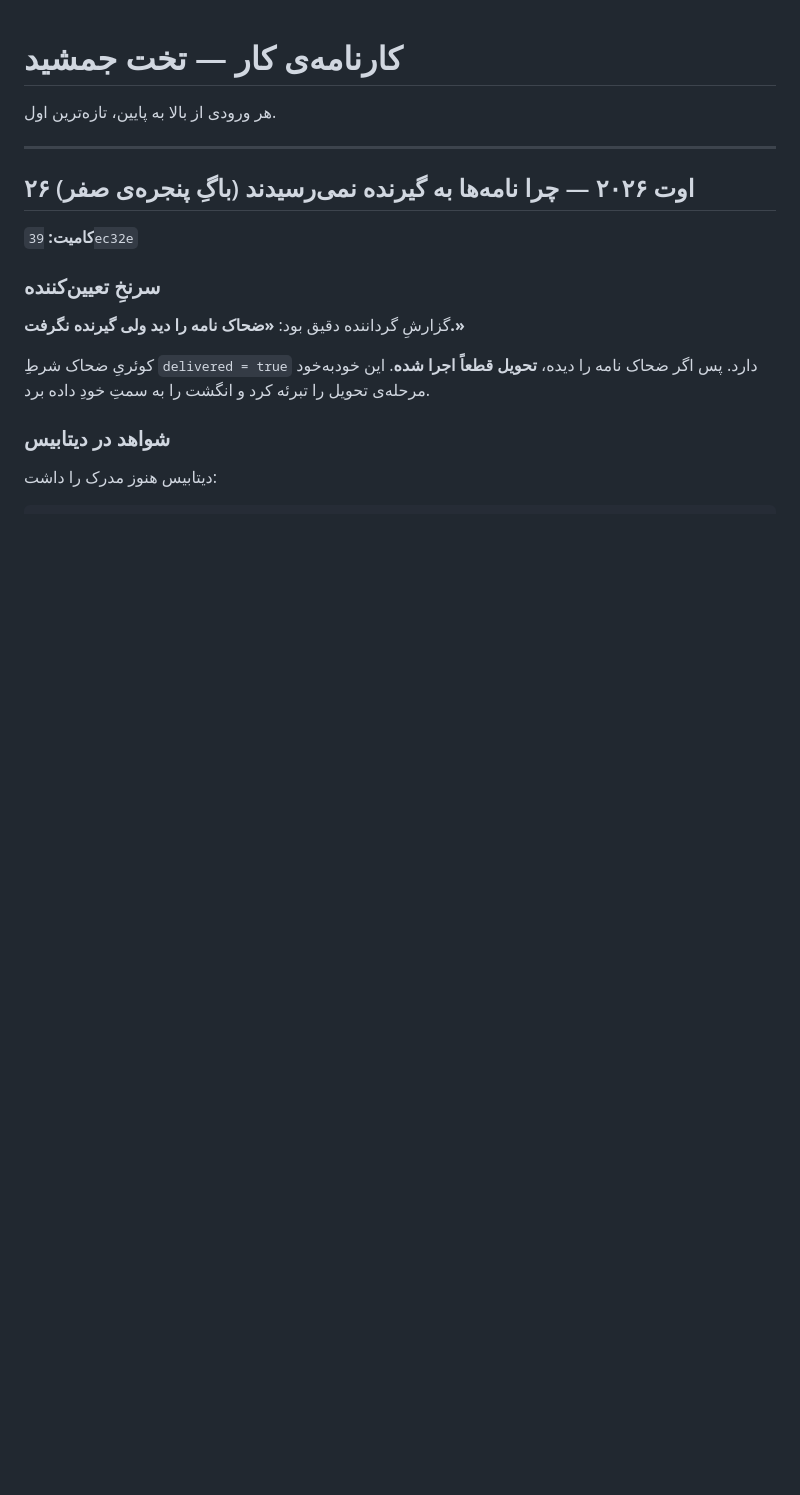
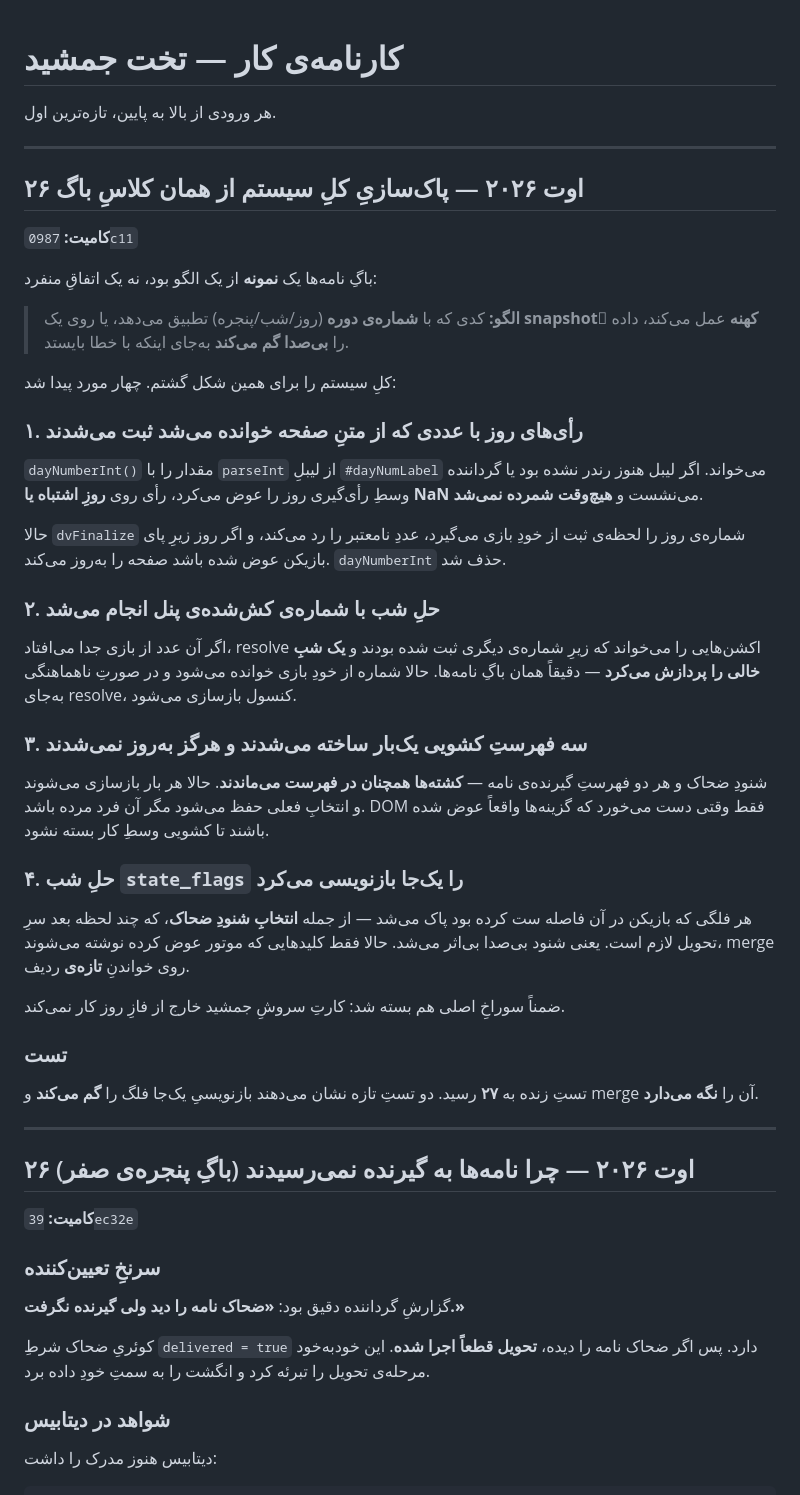
Before and after one commit to sub7mehrdad-a11y/takht-e-jamshid, a Markdown page: WORKLOG.md, the part around the change. GitHub-like rendering; blank space fills up the shorter version.

Commit message:
Log the systemic hardening pass in WORKLOG.md
Records commit 0987c11 and names the underlying pattern, so the next
change can be checked against it: matching on a period number or acting
on a stale snapshot loses data silently instead of failing loudly.

Co-Authored-By: Claude Opus 5 <noreply@anthropic.com>

```diff
--- a/WORKLOG.md
+++ b/WORKLOG.md
@@ -3,6 +3,48 @@
 # کارنامه‌ی کار — تخت جمشید
 
 هر ورودی از بالا به پایین، تازه‌ترین اول.
+
+---
+
+## ۲۶ اوت ۲۰۲۶ — پاک‌سازیِ کلِ سیستم از همان کلاسِ باگ
+
+**کامیت:** `0987c11`
+
+باگِ نامه‌ها یک **نمونه** از یک الگو بود، نه یک اتفاقِ منفرد:
+
+> **الگو:** کدی که با **شماره‌ی دوره** (روز/شب/پنجره) تطبیق می‌دهد، یا روی یک
+> **snapshotِ کهنه** عمل می‌کند، داده را **بی‌صدا گم می‌کند** به‌جای اینکه با خطا بایستد.
+
+کلِ سیستم را برای همین شکل گشتم. چهار مورد پیدا شد:
+
+### ۱. رأی‌های روز با عددی که از **متنِ صفحه** خوانده می‌شد ثبت می‌شدند
+`dayNumberInt()` مقدار را با `parseInt` از لیبلِ `#dayNumLabel` می‌خواند. اگر لیبل هنوز
+رندر نشده بود یا گرداننده وسطِ رأی‌گیری روز را عوض می‌کرد، رأی روی **روزِ اشتباه یا NaN**
+می‌نشست و **هیچ‌وقت شمرده نمی‌شد**.
+
+حالا `dvFinalize` شماره‌ی روز را لحظه‌ی ثبت از خودِ بازی می‌گیرد، عددِ نامعتبر را رد
+می‌کند، و اگر روز زیرِ پای بازیکن عوض شده باشد صفحه را به‌روز می‌کند. `dayNumberInt` حذف شد.
+
+### ۲. حلِ شب با شماره‌ی **کش‌شده‌ی پنل** انجام می‌شد
+اگر آن عدد از بازی جدا می‌افتاد، resolve اکشن‌هایی را می‌خواند که زیرِ شماره‌ی دیگری
+ثبت شده بودند و **یک شبِ خالی را پردازش می‌کرد** — دقیقاً همان باگِ نامه‌ها.
+حالا شماره از خودِ بازی خوانده می‌شود و در صورتِ ناهماهنگی به‌جای resolve، کنسول بازسازی می‌شود.
+
+### ۳. سه فهرستِ کشویی یک‌بار ساخته می‌شدند و هرگز به‌روز نمی‌شدند
+شنودِ ضحاک و هر دو فهرستِ گیرنده‌ی نامه — **کشته‌ها همچنان در فهرست می‌ماندند**.
+حالا هر بار بازسازی می‌شوند و انتخابِ فعلی حفظ می‌شود مگر آن فرد مرده باشد.
+DOM فقط وقتی دست می‌خورد که گزینه‌ها واقعاً عوض شده باشند تا کشویی وسطِ کار بسته نشود.
+
+### ۴. حلِ شب `state_flags` را **یک‌جا** بازنویسی می‌کرد
+هر فلگی که بازیکن در آن فاصله ست کرده بود پاک می‌شد — از جمله **انتخابِ شنودِ ضحاک**،
+که چند لحظه بعد سرِ تحویل لازم است. یعنی شنود بی‌صدا بی‌اثر می‌شد.
+حالا فقط کلیدهایی که موتور عوض کرده نوشته می‌شوند، merge روی خواندنِ **تازه‌ی** ردیف.
+
+ضمناً سوراخِ اصلی هم بسته شد: کارتِ سروشِ جمشید خارج از فازِ روز کار نمی‌کند.
+
+### تست
+تستِ زنده به **۲۷** رسید. دو تستِ تازه نشان می‌دهند بازنویسیِ یک‌جا فلگ را **گم می‌کند**
+و merge آن را **نگه می‌دارد**.
 
 ---
 
```
